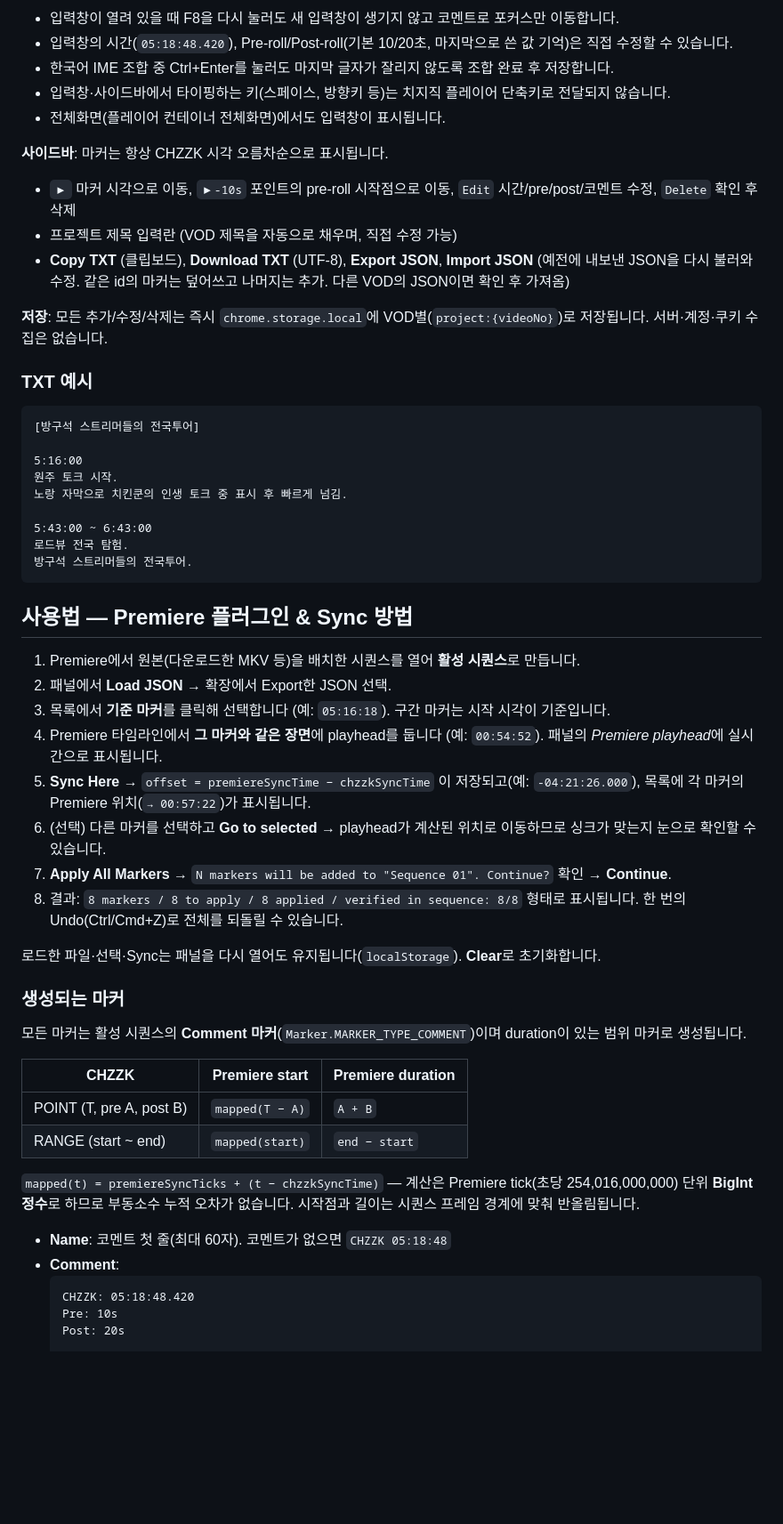
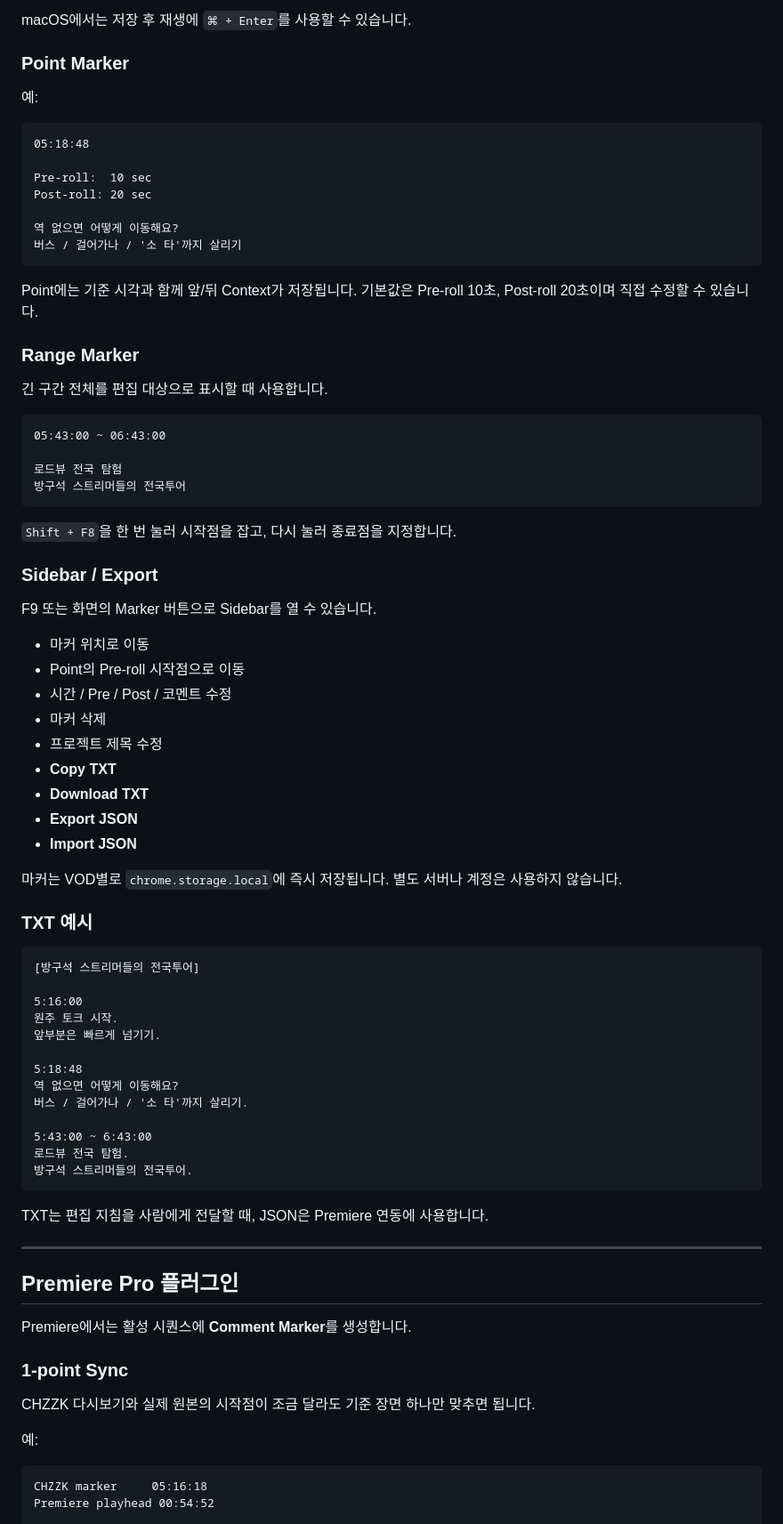
Before and after one commit to 2ssunny/chzzk-marker, a Markdown page: README.md, the part around one of its changes. Shown at 89% size. Rendered like a GitHub page; blank space fills up the shorter version.

````diff
--- a/README.md
+++ b/README.md
@@ -67,60 +64,84 @@ npm run check          # typecheck + unit test + build
 
-- 입력창이 열려 있을 때 F8을 다시 눌러도 새 입력창이 생기지 않고 코멘트로 포커스만 이동합니다.
-- 입력창의 시간(`05:18:48.420`), Pre-roll/Post-roll(기본 10/20초, 마지막으로 쓴 값 기억)은 직접 수정할 수 있습니다.
-- 한국어 IME 조합 중 Ctrl+Enter를 눌러도 마지막 글자가 잘리지 않도록 조합 완료 후 저장합니다.
-- 입력창·사이드바에서 타이핑하는 키(스페이스, 방향키 등)는 치지직 플레이어 단축키로 전달되지 않습니다.
-- 전체화면(플레이어 컨테이너 전체화면)에서도 입력창이 표시됩니다.
+macOS에서는 저장 후 재생에 `⌘ + Enter`를 사용할 수 있습니다.
 
-**사이드바**: 마커는 항상 CHZZK 시각 오름차순으로 표시됩니다.
+### Point Marker
 
-- `▶` 마커 시각으로 이동, `▶-10s` 포인트의 pre-roll 시작점으로 이동, `Edit` 시간/pre/post/코멘트 수정, `Delete` 확인 후 삭제
-- 프로젝트 제목 입력란 (VOD 제목을 자동으로 채우며, 직접 수정 가능)
-- **Copy TXT** (클립보드), **Download TXT** (UTF-8), **Export JSON**, **Import JSON** (예전에 내보낸 JSON을 다시 불러와 수정. 같은 id의 마커는 덮어쓰고 나머지는 추가. 다른 VOD의 JSON이면 확인 후 가져옴)
+예:
 
-**저장**: 모든 추가/수정/삭제는 즉시 `chrome.storage.local`에 VOD별(`project:{videoNo}`)로 저장됩니다. 서버·계정·쿠키 수집은 없습니다.
+```text
+05:18:48
+
+Pre-roll:  10 sec
+Post-roll: 20 sec
+
+역 없으면 어떻게 이동해요?
+버스 / 걸어가나 / '소 타'까지 살리기
+```
+
+Point에는 기준 시각과 함께 앞/뒤 Context가 저장됩니다. 기본값은 Pre-roll 10초, Post-roll 20초이며 직접 수정할 수 있습니다.
+
+### Range Marker
+
+긴 구간 전체를 편집 대상으로 표시할 때 사용합니다.
+
+```text
+05:43:00 ~ 06:43:00
+
+로드뷰 전국 탐험
+방구석 스트리머들의 전국투어
+```
+
+`Shift + F8`을 한 번 눌러 시작점을 잡고, 다시 눌러 종료점을 지정합니다.
+
+### Sidebar / Export
+
+F9 또는 화면의 Marker 버튼으로 Sidebar를 열 수 있습니다.
+
+- 마커 위치로 이동
+- Point의 Pre-roll 시작점으로 이동
+- 시간 / Pre / Post / 코멘트 수정
+- 마커 삭제
+- 프로젝트 제목 수정
+- **Copy TXT**
+- **Download TXT**
+- **Export JSON**
+- **Import JSON**
+
+마커는 VOD별로 `chrome.storage.local`에 즉시 저장됩니다. 별도 서버나 계정은 사용하지 않습니다.
 
 ### TXT 예시
 
-```
+```text
 [방구석 스트리머들의 전국투어]
 
 5:16:00
 원주 토크 시작.
-노랑 자막으로 치킨쿤의 인생 토크 중 표시 후 빠르게 넘김.
+앞부분은 빠르게 넘기기.
+
+5:18:48
+역 없으면 어떻게 이동해요?
+버스 / 걸어가나 / '소 타'까지 살리기.
 
 5:43:00 ~ 6:43:00
 로드뷰 전국 탐험.
 방구석 스트리머들의 전국투어.
 ```
 
-## 사용법 — Premiere 플러그인 & Sync 방법
+TXT는 편집 지침을 사람에게 전달할 때, JSON은 Premiere 연동에 사용합니다.
 
-1. Premiere에서 원본(다운로드한 MKV 등)을 배치한 시퀀스를 열어 **활성 시퀀스**로 만듭니다.
-2. 패널에서 **Load JSON** → 확장에서 Export한 JSON 선택.
-3. 목록에서 **기준 마커**를 클릭해 선택합니다 (예: `05:16:18`). 구간 마커는 시작 시각이 기준입니다.
-4. Premiere 타임라인에서 **그 마커와 같은 장면**에 playhead를 둡니다 (예: `00:54:52`). 패널의 *Premiere playhead*에 실시간으로 표시됩니다.
-5. **Sync Here** → `offset = premiereSyncTime − chzzkSyncTime` 이 저장되고(예: `-04:21:26.000`), 목록에 각 마커의 Premiere 위치(`→ 00:57:22`)가 표시됩니다.
-6. (선택) 다른 마커를 선택하고 **Go to selected** → playhead가 계산된 위치로 이동하므로 싱크가 맞는지 눈으로 확인할 수 있습니다.
-7. **Apply All Markers** → `N markers will be added to "Sequence 01". Continue?` 확인 → **Continue**.
-8. 결과: `8 markers / 8 to apply / 8 applied / verified in sequence: 8/8` 형태로 표시됩니다. 한 번의 Undo(Ctrl/Cmd+Z)로 전체를 되돌릴 수 있습니다.
+---
 
-로드한 파일·선택·Sync는 패널을 다시 열어도 유지됩니다(`localStorage`). **Clear**로 초기화합니다.
+## Premiere Pro 플러그인
 
-### 생성되는 마커
+Premiere에서는 활성 시퀀스에 **Comment Marker**를 생성합니다.
 
-모든 마커는 활성 시퀀스의 **Comment 마커**(`Marker.MARKER_TYPE_COMMENT`)이며 duration이 있는 범위 마커로 생성됩니다.
+### 1-point Sync
 
-| CHZZK | Premiere start | Premiere duration |
-| --- | --- | --- |
-| POINT (T, pre A, post B) | `mapped(T − A)` | `A + B` |
-| RANGE (start ~ end) | `mapped(start)` | `end − start` |
+CHZZK 다시보기와 실제 원본의 시작점이 조금 달라도 기준 장면 하나만 맞추면 됩니다.
 
-`mapped(t) = premiereSyncTicks + (t − chzzkSyncTime)` — 계산은 Premiere tick(초당 254,016,000,000) 단위 **BigInt 정수**로 하므로 부동소수 누적 오차가 없습니다. 시작점과 길이는 시퀀스 프레임 경계에 맞춰 반올림됩니다.
+예:
 
-- **Name**: 코멘트 첫 줄(최대 60자). 코멘트가 없으면 `CHZZK 05:18:48`
-- **Comment**:
-  ```
-  CHZZK: 05:18:48.420
-  Pre: 10s
-  Post: 20s
+```text
+CHZZK marker     05:16:18
+Premiere playhead 00:54:52
 
````
Also changed, not shown: other parts of README.md (+155 -113 lines).
